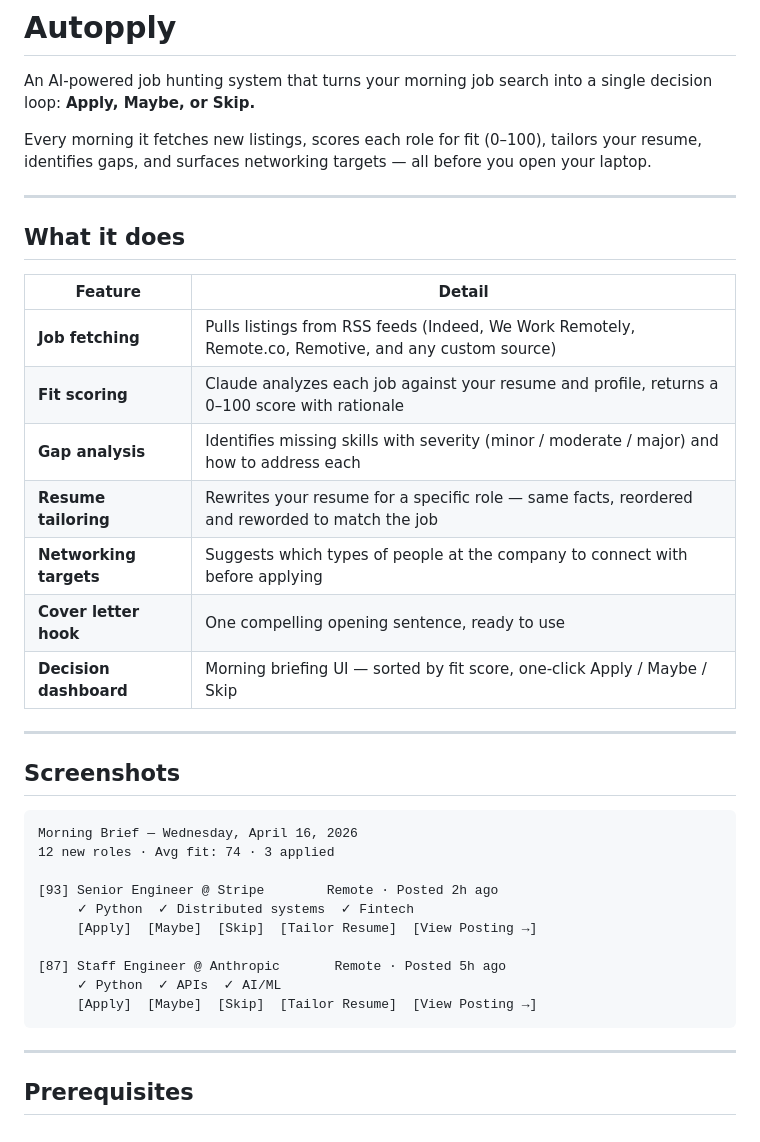
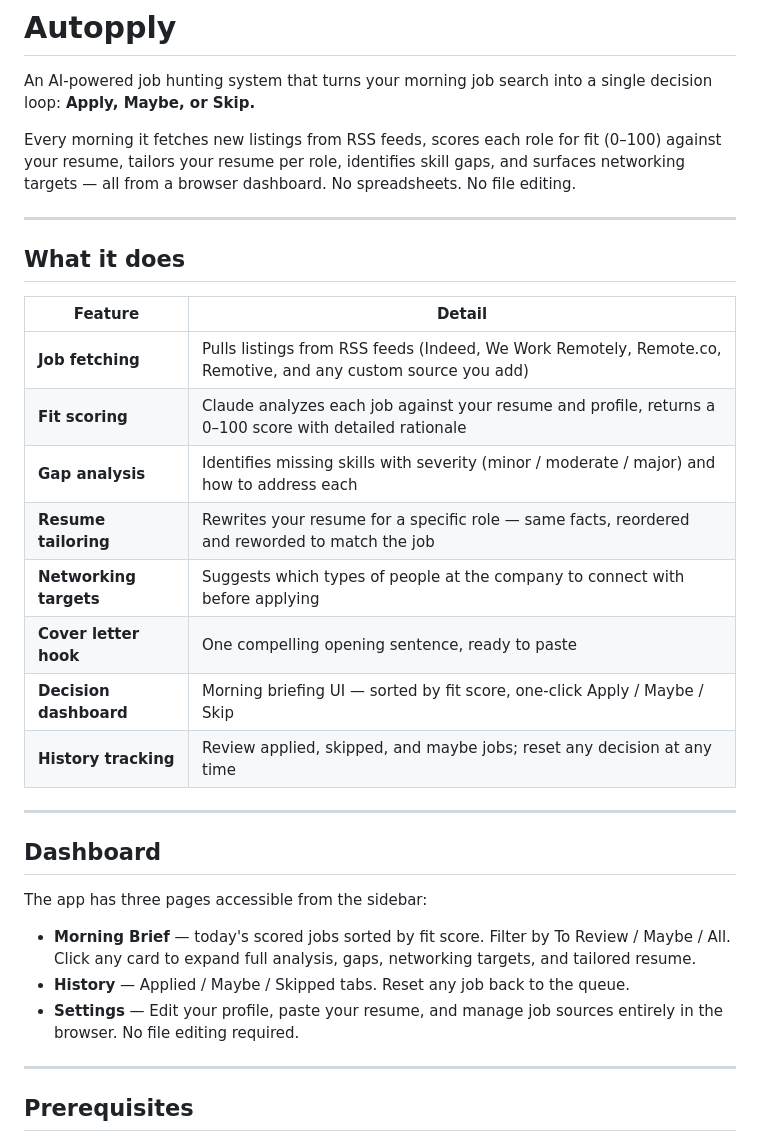
Before and after one commit to as14680/Autopply, a Markdown page: README.md, the part around one of its changes. Rendered like a GitHub page.

````diff
--- a/README.md
+++ b/README.md
@@ -2,7 +2,7 @@
 
 An AI-powered job hunting system that turns your morning job search into a single decision loop: **Apply, Maybe, or Skip.**
 
-Every morning it fetches new listings, scores each role for fit (0–100), tailors your resume, identifies gaps, and surfaces networking targets — all before you open your laptop.
+Every morning it fetches new listings from RSS feeds, scores each role for fit (0–100) against your resume, tailors your resume per role, identifies skill gaps, and surfaces networking targets — all from a browser dashboard. No spreadsheets. No file editing.
 
 ---
 
@@ -10,30 +10,24 @@ Every morning it fetches new listings, scores each role for fit (0–100), tailo
 
 | Feature | Detail |
 |---|---|
-| **Job fetching** | Pulls listings from RSS feeds (Indeed, We Work Remotely, Remote.co, Remotive, and any custom source) |
-| **Fit scoring** | Claude analyzes each job against your resume and profile, returns a 0–100 score with rationale |
+| **Job fetching** | Pulls listings from RSS feeds (Indeed, We Work Remotely, Remote.co, Remotive, and any custom source you add) |
+| **Fit scoring** | Claude analyzes each job against your resume and profile, returns a 0–100 score with detailed rationale |
 | **Gap analysis** | Identifies missing skills with severity (minor / moderate / major) and how to address each |
 | **Resume tailoring** | Rewrites your resume for a specific role — same facts, reordered and reworded to match the job |
 | **Networking targets** | Suggests which types of people at the company to connect with before applying |
-| **Cover letter hook** | One compelling opening sentence, ready to use |
+| **Cover letter hook** | One compelling opening sentence, ready to paste |
 | **Decision dashboard** | Morning briefing UI — sorted by fit score, one-click Apply / Maybe / Skip |
+| **History tracking** | Review applied, skipped, and maybe jobs; reset any decision at any time |
 
 ---
 
-## Screenshots
+## Dashboard
 
-```
-Morning Brief — Wednesday, April 16, 2026
-12 new roles · Avg fit: 74 · 3 applied
+The app has three pages accessible from the sidebar:
 
-[93] Senior Engineer @ Stripe        Remote · Posted 2h ago
-     ✓ Python  ✓ Distributed systems  ✓ Fintech
-     [Apply]  [Maybe]  [Skip]  [Tailor Resume]  [View Posting →]
-
-[87] Staff Engineer @ Anthropic       Remote · Posted 5h ago
-     ✓ Python  ✓ APIs  ✓ AI/ML
-     [Apply]  [Maybe]  [Skip]  [Tailor Resume]  [View Posting →]
-```
+- **Morning Brief** — today's scored jobs sorted by fit score. Filter by To Review / Maybe / All. Click any card to expand full analysis, gaps, networking targets, and tailored resume.
+- **History** — Applied / Maybe / Skipped tabs. Reset any job back to the queue.
+- **Settings** — Edit your profile, paste your resume, and manage job sources entirely in the browser. No file editing required.
 
 ---
 
````
Also changed, not shown: other parts of README.md (+65 -67 lines).
